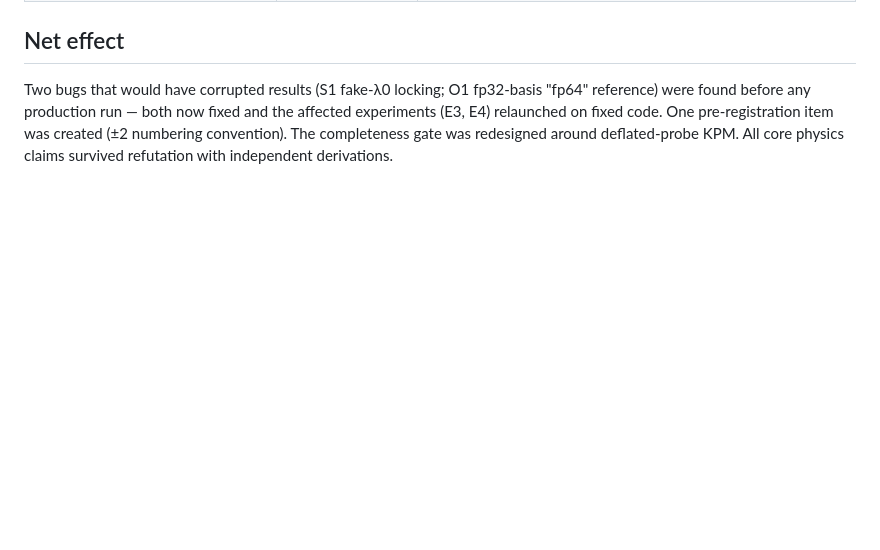
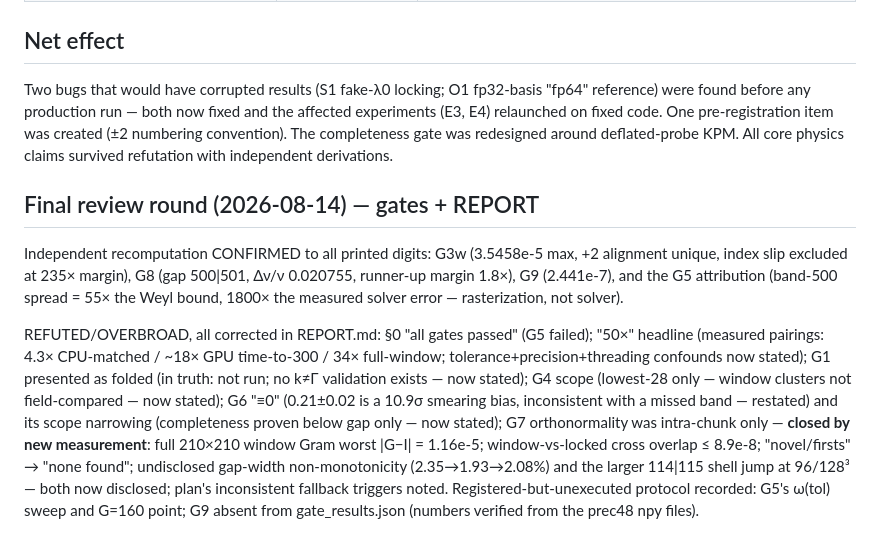
Before and after one commit to fhernandez93/eigenfns, a Markdown page: plans/2026-08-12_adversarial_verification.md, the part around the change. Rendered like a GitHub page; blank space fills up the shorter version.

```diff
--- a/plans/2026-08-12_adversarial_verification.md
+++ b/plans/2026-08-12_adversarial_verification.md
@@ -56,3 +56,27 @@ affected experiments (E3, E4) relaunched on fixed code. One pre-registration
 item was created (±2 numbering convention). The completeness gate was
 redesigned around deflated-probe KPM. All core physics claims survived
 refutation with independent derivations.
+
+## Final review round (2026-08-14) — gates + REPORT
+
+Independent recomputation CONFIRMED to all printed digits: G3w (3.5458e-5 max,
++2 alignment unique, index slip excluded at 235× margin), G8 (gap 500|501,
+Δν/ν 0.020755, runner-up margin 1.8×), G9 (2.441e-7), and the G5 attribution
+(band-500 spread = 55× the Weyl bound, 1800× the measured solver error —
+rasterization, not solver).
+
+REFUTED/OVERBROAD, all corrected in REPORT.md: §0 "all gates passed" (G5
+failed); "50×" headline (measured pairings: 4.3× CPU-matched / ~18× GPU
+time-to-300 / 34× full-window; tolerance+precision+threading confounds now
+stated); G1 presented as folded (in truth: not run; no k≠Γ validation
+exists — now stated); G4 scope (lowest-28 only — window clusters not
+field-compared — now stated); G6 "≡0" (0.21±0.02 is a 10.9σ smearing bias,
+inconsistent with a missed band — restated) and its scope narrowing
+(completeness proven below gap only — now stated); G7 orthonormality was
+intra-chunk only — **closed by new measurement**: full 210×210 window Gram
+worst |G−I| = 1.16e-5; window-vs-locked cross overlap ≤ 8.9e-8; "novel/firsts"
+→ "none found"; undisclosed gap-width non-monotonicity (2.35→1.93→2.08%) and
+the larger 114|115 shell jump at 96/128³ — both now disclosed; plan's
+inconsistent fallback triggers noted. Registered-but-unexecuted protocol
+recorded: G5's ω(tol) sweep and G=160 point; G9 absent from gate_results.json
+(numbers verified from the prec48 npy files).
```
Also changed, not shown: REPORT.md (+29 -18 lines).
